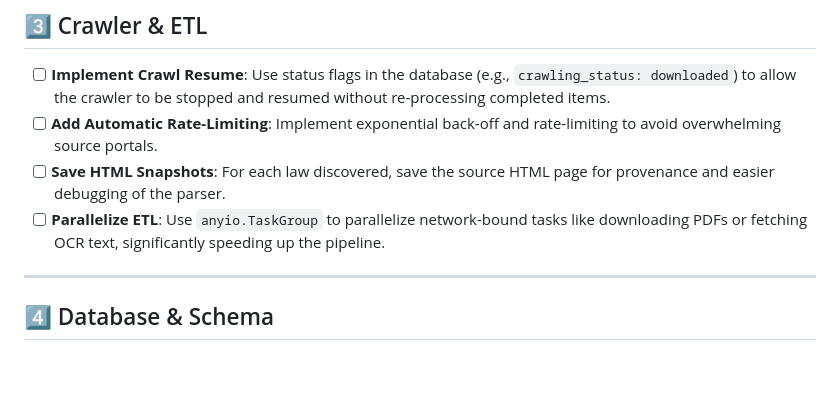
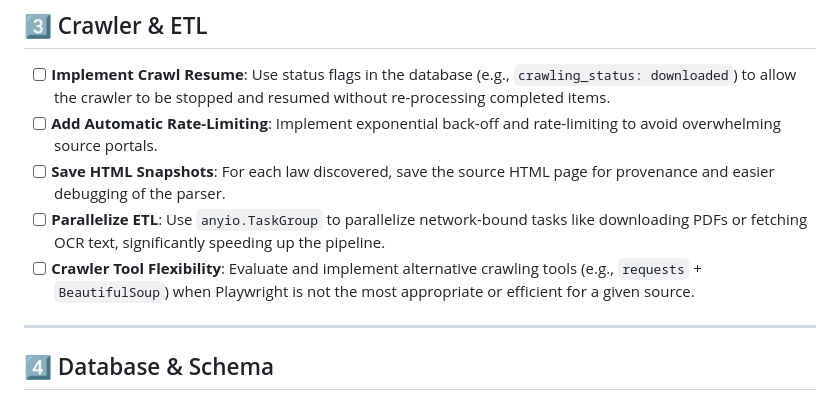
Before and after one commit to franklinbaldo/leizilla, a Markdown page: TODO.md, the part around the change. GitHub-like rendering; blank space fills up the shorter version.

Commit message:
docs: Add crawler tool flexibility to TODO.md

```diff
--- a/TODO.md
+++ b/TODO.md
@@ -38,6 +38,7 @@ These tasks are critical to making the core pipeline fully functional.
 *   [ ] **Add Automatic Rate-Limiting**: Implement exponential back-off and rate-limiting to avoid overwhelming source portals.
 *   [ ] **Save HTML Snapshots**: For each law discovered, save the source HTML page for provenance and easier debugging of the parser.
 *   [ ] **Parallelize ETL**: Use `anyio.TaskGroup` to parallelize network-bound tasks like downloading PDFs or fetching OCR text, significantly speeding up the pipeline.
+*   [ ] **Crawler Tool Flexibility**: Evaluate and implement alternative crawling tools (e.g., `requests` + `BeautifulSoup`) when Playwright is not the most appropriate or efficient for a given source.
 
 ---
 
```
